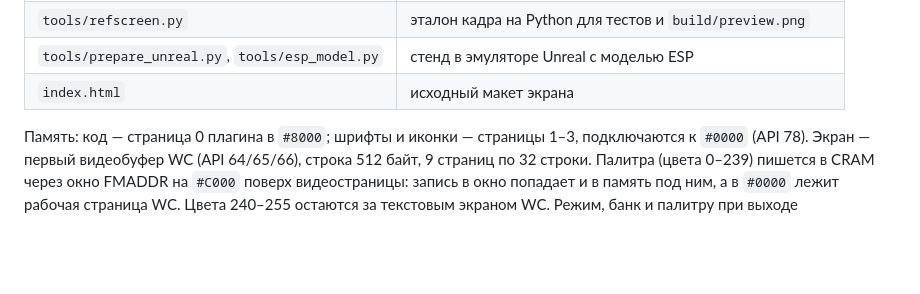
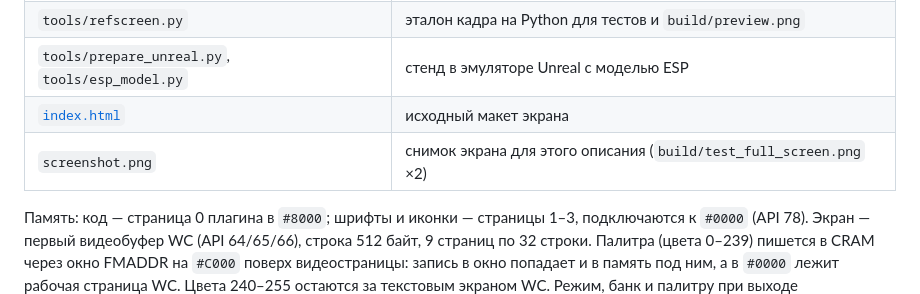
Before and after one commit to andrewinsidelazarev/ZiFi-ESP32-S3-Zero, a Markdown page: Weather screensaver/README.md, the part around one of its changes. GitHub-like rendering; blank space fills up the shorter version.

```diff
--- a/Weather screensaver/README.md
+++ b/Weather screensaver/README.md
@@ -113,7 +121,8 @@ Python по тем же данным. Проверяются: полный эк
 | `tools/gen_assets.py` | шрифты, иконки, палитра → страницы данных и `src/*.inc` |
 | `tools/refscreen.py` | эталон кадра на Python для тестов и `build/preview.png` |
 | `tools/prepare_unreal.py`, `tools/esp_model.py` | стенд в эмуляторе Unreal с моделью ESP |
-| `index.html` | исходный макет экрана |
+| [`index.html`](index.html) | исходный макет экрана |
+| `screenshot.png` | снимок экрана для этого описания (`build/test_full_screen.png` ×2) |
 
 Память: код — страница 0 плагина в `#8000`; шрифты и иконки — страницы 1–3,
 подключаются к `#0000` (API 78). Экран — первый видеобуфер WC (API 64/65/66),
```
Also changed, not shown: other parts of Weather screensaver/README.md (+14 -6 lines), Weather screensaver/screenshot.png (added).
